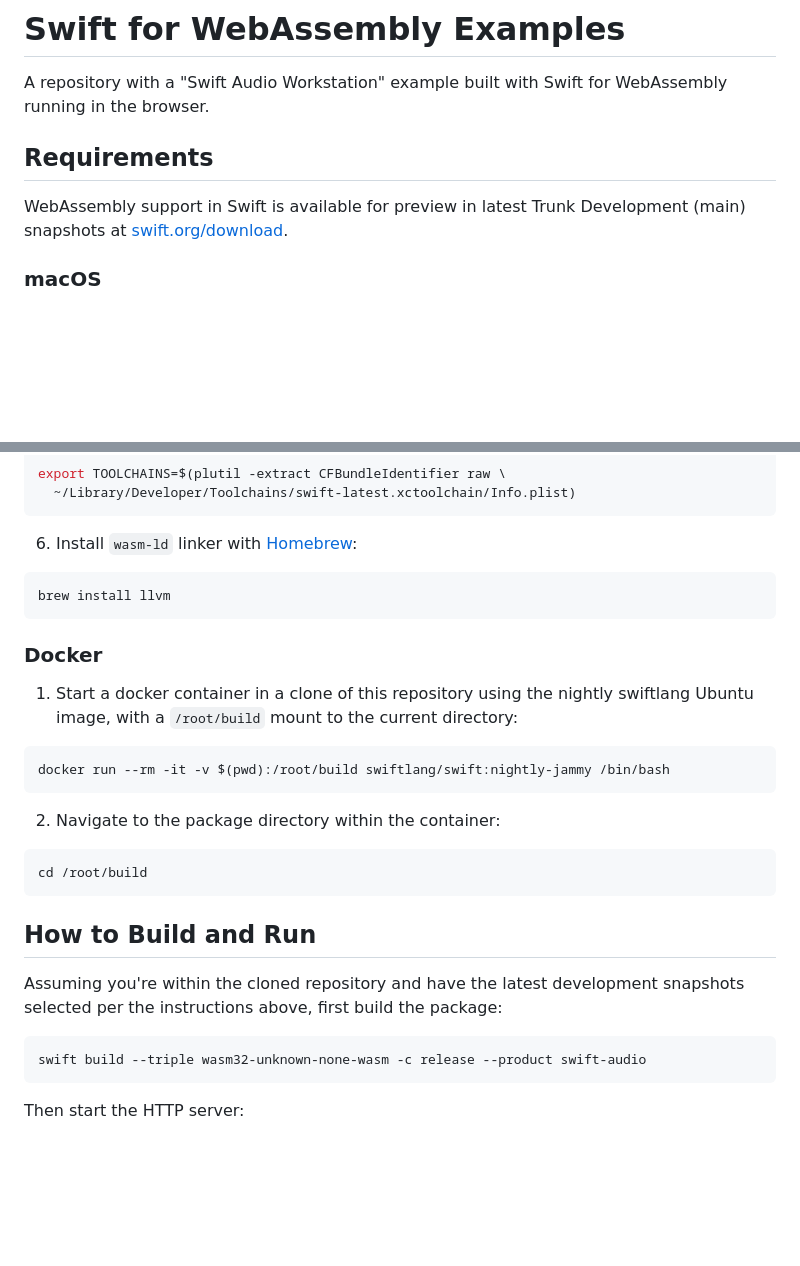
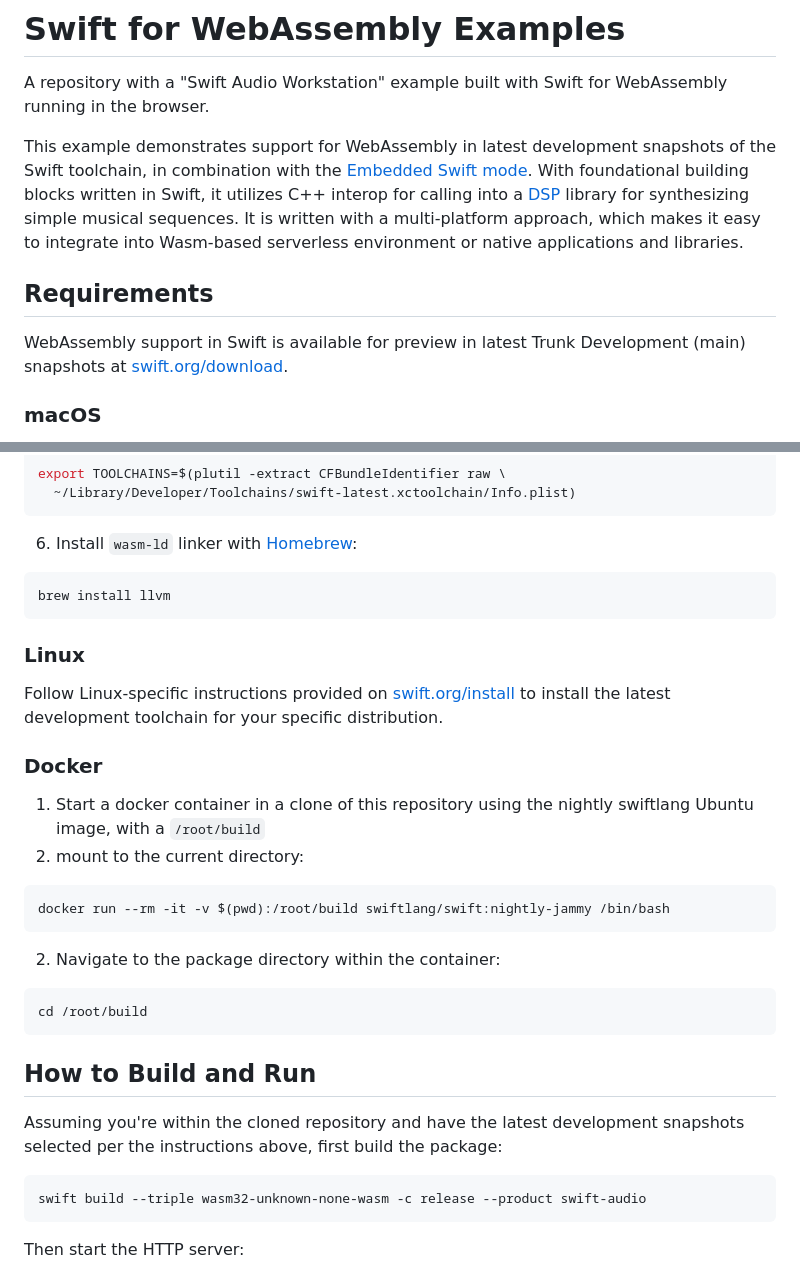
Before and after one commit to apple/swift-for-wasm-examples, a Markdown page: README.md, 2 parts joined by grey strips. GitHub-like rendering; blank space fills up the shorter version.

Commit message:
Add a short description of example code and a link to Linux instructions

````diff
--- a/README.md
+++ b/README.md
@@ -2,9 +2,17 @@
 
 A repository with a "Swift Audio Workstation" example built with Swift for WebAssembly running in the browser.
 
+This example demonstrates support for WebAssembly in latest development snapshots of the Swift toolchain, in combination
+with the [Embedded Swift mode](https://github.com/apple/swift/blob/main/docs/EmbeddedSwift/UserManual.md).
+With foundational building blocks written in Swift, it utilizes C++ interop for calling into a
+[DSP](https://en.wikipedia.org/wiki/Digital_signal_processing) library for synthesizing simple musical sequences. It is
+written with a multi-platform approach, which makes it easy to integrate into Wasm-based serverless environment or
+native applications and libraries.
+
 ## Requirements
 
-WebAssembly support in Swift is available for preview in latest Trunk Development (main) snapshots at [swift.org/download](https://www.swift.org/download).
+WebAssembly support in Swift is available for preview in latest Trunk Development (main) snapshots at
+[swift.org/download](https://www.swift.org/download).
 
 ### macOS
 
@@ -23,9 +35,15 @@ export TOOLCHAINS=$(plutil -extract CFBundleIdentifier raw \
 brew install llvm
 ```
 
+### Linux
+
+Follow Linux-specific instructions provided on [swift.org/install](https://www.swift.org/install/#linux) to install the
+latest development toolchain for your specific distribution.
+
 ### Docker
 
-1. Start a docker container in a clone of this repository using the nightly swiftlang Ubuntu image, with a `/root/build` mount to the current directory:
+1. Start a docker container in a clone of this repository using the nightly swiftlang Ubuntu image, with a `/root/build`
+2. mount to the current directory:
 
 ```sh
 docker run --rm -it -v $(pwd):/root/build swiftlang/swift:nightly-jammy /bin/bash
@@ -40,7 +58,8 @@ cd /root/build
 
 ## How to Build and Run
 
-Assuming you're within the cloned repository and have the latest development snapshots selected per the instructions above, first build the package:
+Assuming you're within the cloned repository and have the latest development snapshots selected per the instructions
+above, first build the package:
 
 ```sh
 swift build --triple wasm32-unknown-none-wasm -c release --product swift-audio
````
Also changed, not shown: other parts of README.md (+8 -4 lines).
